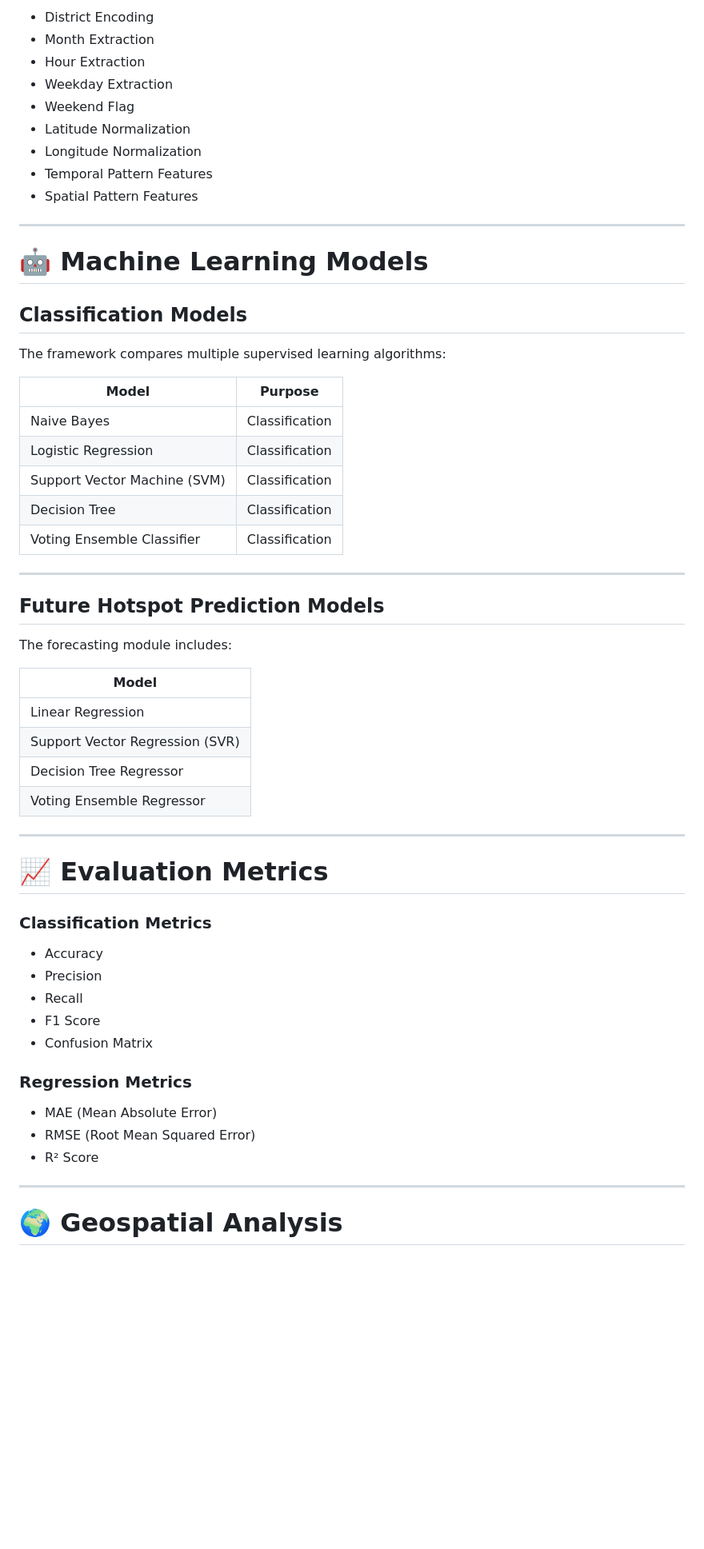
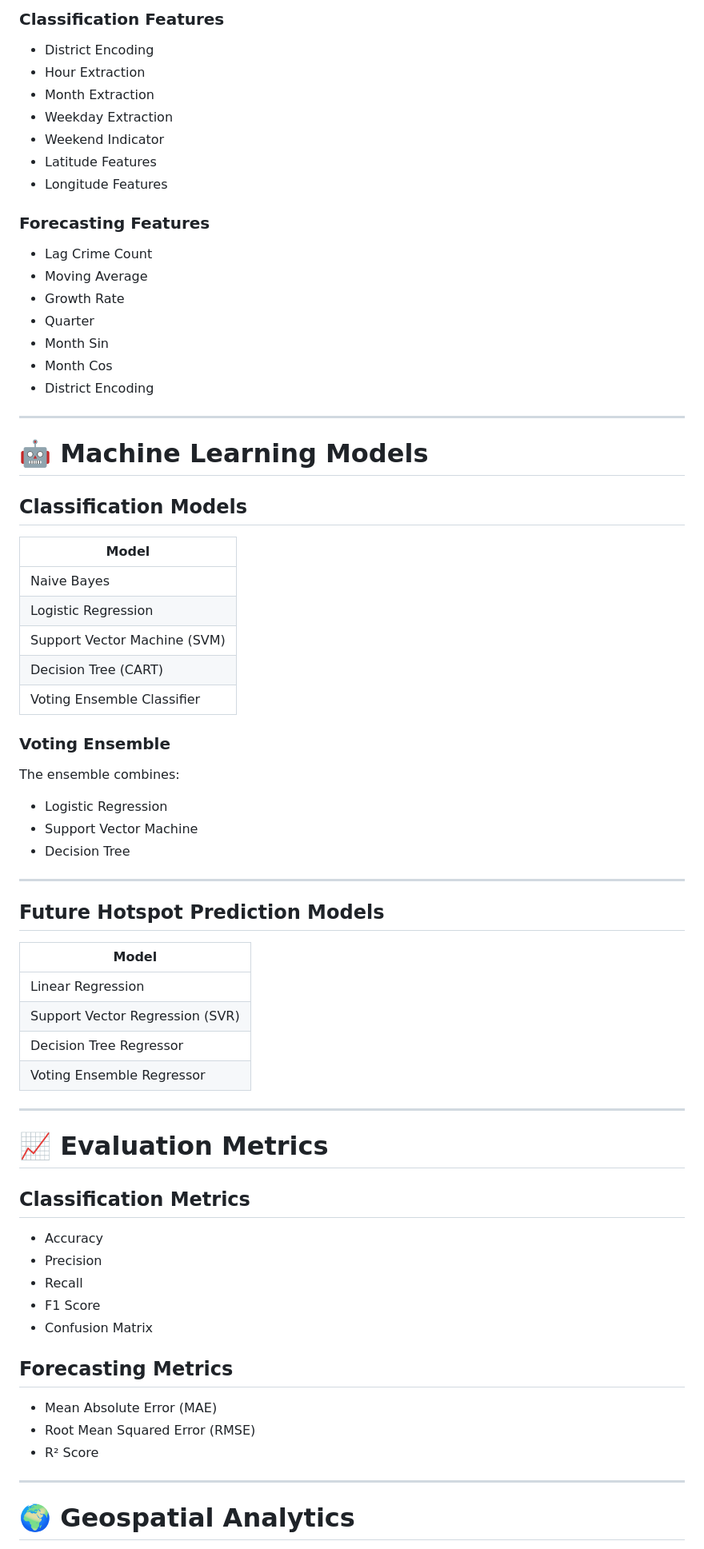
Before and after one commit to ArnavBiswas/Final-Year-Project-Cyber-Crime-Analysi-Prediciton, a Markdown page: README.md, the part around one of its changes. Shown at 80% size. GitHub-like rendering; blank space fills up the shorter version.

```diff
--- a/README.md
+++ b/README.md
@@ -153,13 +152,23 @@ The following features were generated and transformed:
 
-- District Encoding
-- Month Extraction
-- Hour Extraction
-- Weekday Extraction
-- Weekend Flag
-- Latitude Normalization
-- Longitude Normalization
-- Temporal Pattern Features
-- Spatial Pattern Features
+### Classification Features
+
+* District Encoding
+* Hour Extraction
+* Month Extraction
+* Weekday Extraction
+* Weekend Indicator
+* Latitude Features
+* Longitude Features
+
+### Forecasting Features
+
+* Lag Crime Count
+* Moving Average
+* Growth Rate
+* Quarter
+* Month Sin
+* Month Cos
+* District Encoding
 
 ---
 
@@ -167,48 +176,52 @@ The following features were generated and transformed:
 
 ## Classification Models
 
-The framework compares multiple supervised learning algorithms:
+| Model                        |
+| ---------------------------- |
+| Naive Bayes                  |
+| Logistic Regression          |
+| Support Vector Machine (SVM) |
+| Decision Tree (CART)         |
+| Voting Ensemble Classifier   |
 
-| Model | Purpose |
-|---------|---------|
-| Naive Bayes | Classification |
-| Logistic Regression | Classification |
-| Support Vector Machine (SVM) | Classification |
-| Decision Tree | Classification |
-| Voting Ensemble Classifier | Classification |
+### Voting Ensemble
+
+The ensemble combines:
+
+* Logistic Regression
+* Support Vector Machine
+* Decision Tree
 
 ---
 
 ## Future Hotspot Prediction Models
 
-The forecasting module includes:
-
-| Model |
-|---------|
-| Linear Regression |
+| Model                           |
+| ------------------------------- |
+| Linear Regression               |
 | Support Vector Regression (SVR) |
-| Decision Tree Regressor |
-| Voting Ensemble Regressor |
+| Decision Tree Regressor         |
+| Voting Ensemble Regressor       |
 
 ---
 
 # 📈 Evaluation Metrics
 
-### Classification Metrics
+## Classification Metrics
 
-- Accuracy
-- Precision
-- Recall
-- F1 Score
-- Confusion Matrix
+* Accuracy
+* Precision
+* Recall
+* F1 Score
+* Confusion Matrix
 
-### Regression Metrics
+## Forecasting Metrics
 
-- MAE (Mean Absolute Error)
-- RMSE (Root Mean Squared Error)
-- R² Score
+* Mean Absolute Error (MAE)
+* Root Mean Squared Error (RMSE)
+* R² Score
 
 ---
 
-# 🌍 Geospatial Analysis
+# 🌍 Geospatial Analytics
 
```
Also changed, not shown: other parts of README.md (+163 -180 lines).
